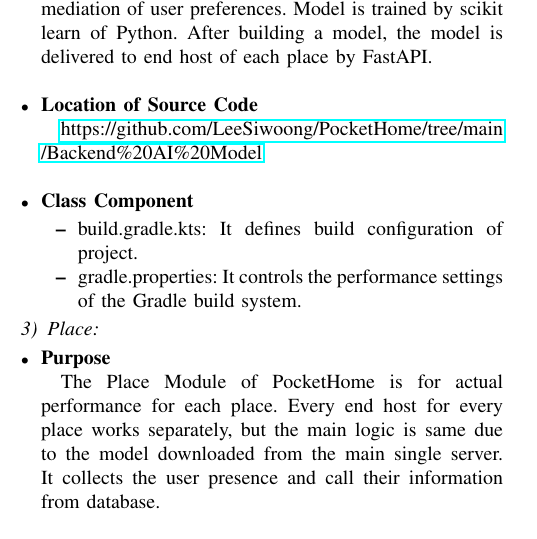
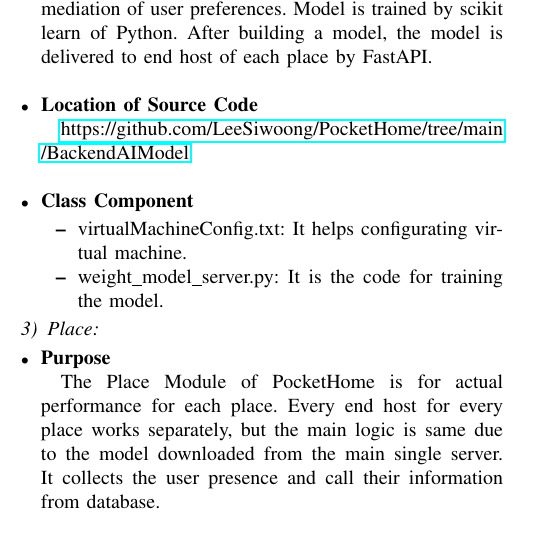
Before and after one commit to LeeSiwoong/WorkIn, a LaTeX paper (Document/PocketHome.tex): part of one column of page 9 of 11, cut so that both start at the same text. Compiled offline with pdfLaTeX.

Commit message:
Update PocketHome.tex

```diff
--- a/Document/PocketHome.tex
+++ b/Document/PocketHome.tex
@@ -627,10 +627,10 @@ END FUNCTION \end{lstlisting} }
 \begin{itemize}
     \item \textbf{Purpose}\par\quad The Backend Module of PocketHome stores users' preferences to database on cloud. Database is managed on cloud environment, and virtual machine brings that database to make the best AI Model. After building an AI model, it spreads the model to end hosts of places. Also it gives end hosts the user's information based on user presence from places.\\
     \item \textbf{Functionality}\par\quad It stores user's preferences in form of NoSQL on Firebase. Firebase provides database to virtual machine on Google Cloud. Virtual machine works on Ubuntu, and it periodically get database to build a best model for mediation of user preferences. Model is trained by scikit learn of Python. After building a model, the model is delivered to end host of each place by FastAPI.\\
-    \item \textbf{Location of Source Code}\par \quad \url{https://github.com/LeeSiwoong/PocketHome/tree/main/Backend\%20AI\%20Model} \\
+    \item \textbf{Location of Source Code}\par \quad \url{https://github.com/LeeSiwoong/PocketHome/tree/main/BackendAIModel} \\
     \item \textbf{Class Component} \begin{itemize}
-    \item build.gradle.kts: It defines build configuration of project.
-    \item gradle.properties: It controls the performance settings of the Gradle build system.
+    \item virtualMachineConfig.txt: It helps configurating virtual machine.
+    \item weight\_model\_server.py: It is the code for training the model.
 
         \end{itemize}
 \end{itemize}
```
Also changed, not shown: Document/PocketHome.tex (11 more changed lines).
